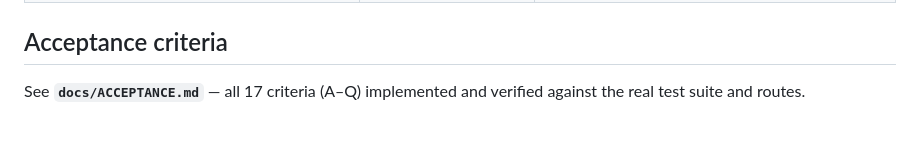
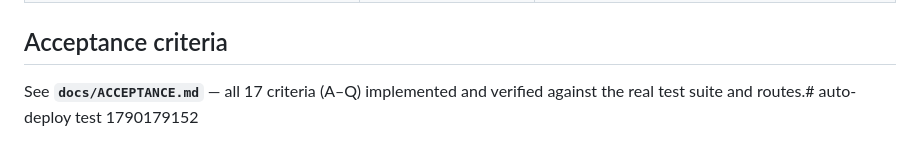
Before and after one commit to ejakejak/Sola-Dashboard, a Markdown page: README.md, the part around the change. GitHub-like rendering.

Commit message:
chore: verify auto-deploy to production on push

```diff
--- a/README.md
+++ b/README.md
@@ -150,4 +150,4 @@ for the exact command sequence.
 ## Acceptance criteria
 
 See **`docs/ACCEPTANCE.md`** — all 17 criteria (A–Q) implemented and verified
-against the real test suite and routes.
+against the real test suite and routes.# auto-deploy test 1790179152
```
